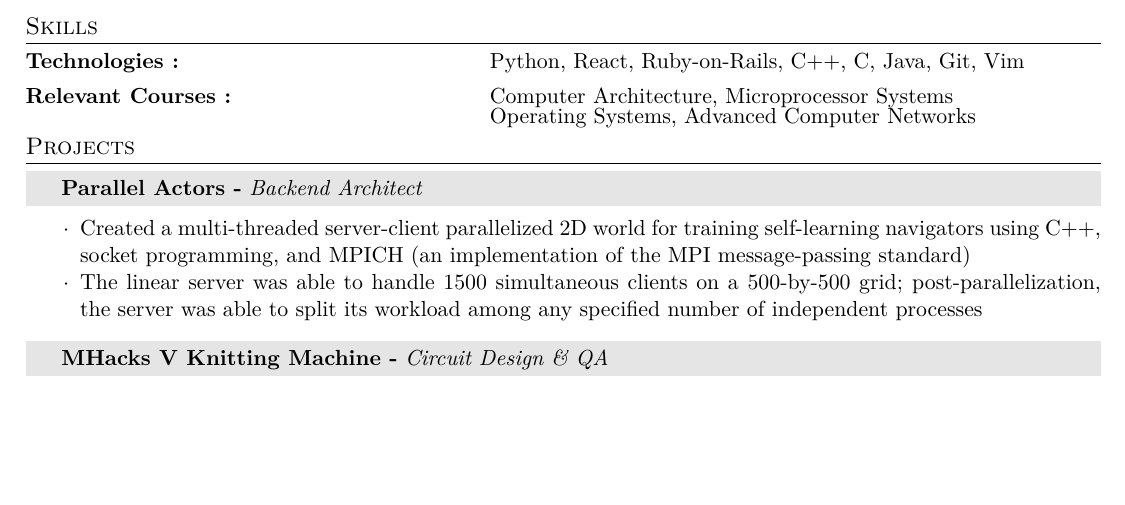
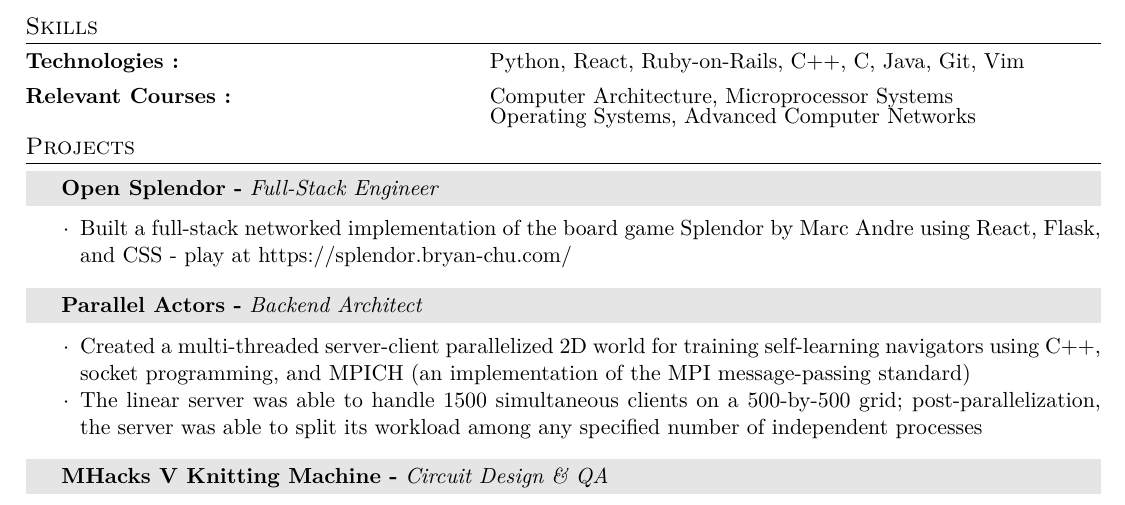
Before and after one commit to farkwun/resume, a LaTeX CV (resume.tex): part of the page, cut so that both start at the same text, the shorter picture padded with empty space. Compiled offline with XeLaTeX; a missing font is replaced by an installed copy or a similar font; an older LaTeX class or package is replaced by its successor.

Commit message:
Adding open-splendor, formatting file

```diff
--- a/resume.tex
+++ b/resume.tex
@@ -176,6 +176,15 @@ Relevant Courses : &Computer Architecture, Microprocessor Systems\\
 
   %Nuit Blanche 2014 Exhibit \textit{SINE} &Designed, fabricated, and installed sensing microcontroller\\ &systems to create a proximity-reactive light-sound experience \\
   \vspace{-0.05cm}
+
+  \begin{tabularx}{1.00\linewidth}{>{\raggedleft\scshape}p{0cm}X}
+    \gray & \textbf{Open Splendor -} \textit{Full-Stack Engineer}\\
+    %\gray & {August 2015 - September 2016}\\
+  \end{tabularx}
+  \begin{itemize}\itemsep-0.2cm
+      \vspace{-0.1cm}
+    \item[$\cdot$] Built a full-stack networked implementation of the board game Splendor by Marc Andre using React, Flask, and CSS - play at \href{https://splendor.bryan-chu.com/}{https://splendor.bryan-chu.com/}	 \\
+  \end{itemize}
 
   \begin{tabularx}{1.00\linewidth}{>{\raggedleft\scshape}p{0cm}X}
     \gray & \textbf{Parallel Actors -} \textit{Backend Architect}\\
```
Lines whose indentation alone changed are shown as unchanged.
